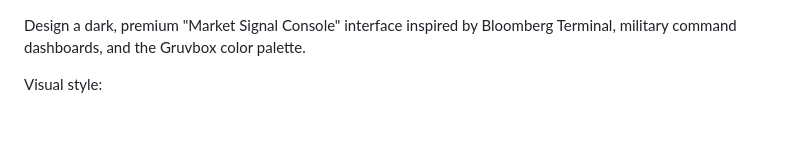
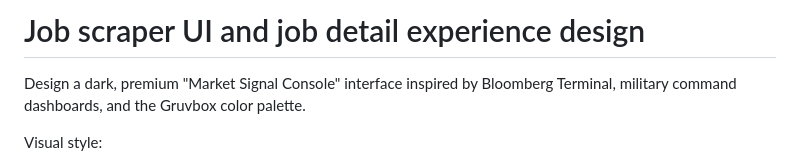
Before and after one commit to ian139/jobseeker, a Markdown page: SCRAPER_DESIGN.md, the part around the change. Drawn GitHub-style; blank space fills up the shorter version.

```diff
--- a/SCRAPER_DESIGN.md
+++ b/SCRAPER_DESIGN.md
@@ -1,3 +1,5 @@
+# Job scraper UI and job detail experience design
+
 Design a dark, premium "Market Signal Console" interface inspired by Bloomberg Terminal, military command dashboards, and the Gruvbox color palette.
 
 Visual style:
```
Also changed, not shown: AGENTS.md (+31 -0 lines).
